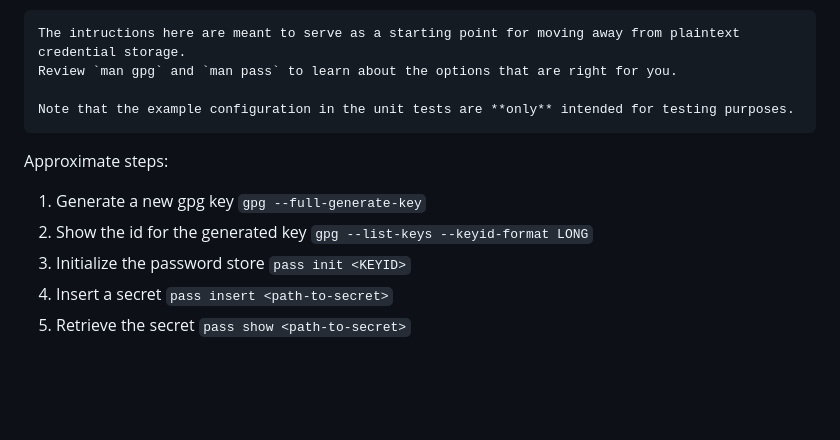
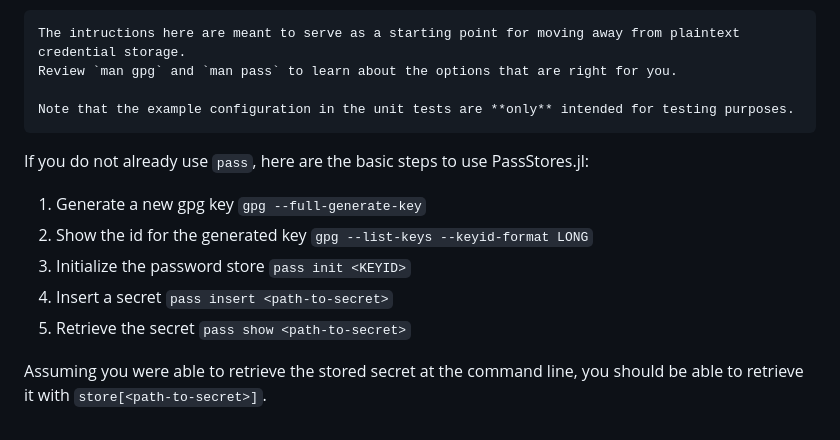
Before and after one commit to KyleSJohnston/PassStores.jl, a Markdown page: docs/src/index.md, the part around the change. GitHub-like rendering; blank space fills up the shorter version.

Commit message:
Modify setup steps

```diff
--- a/docs/src/index.md
+++ b/docs/src/index.md
@@ -97,9 +97,11 @@ Order   = [:type, :module]
 
     Note that the example configuration in the unit tests are **only** intended for testing purposes.
 
-Approximate steps:
+If you do not already use `pass`, here are the basic steps to use PassStores.jl:
 1. Generate a new gpg key `gpg --full-generate-key`
 1. Show the id for the generated key `gpg --list-keys --keyid-format LONG`
 1. Initialize the password store `pass init <KEYID>`
 1. Insert a secret `pass insert <path-to-secret>`
 1. Retrieve the secret `pass show <path-to-secret>`
+
+Assuming you were able to retrieve the stored secret at the command line, you should be able to retrieve it with `store[<path-to-secret>]`.
```
